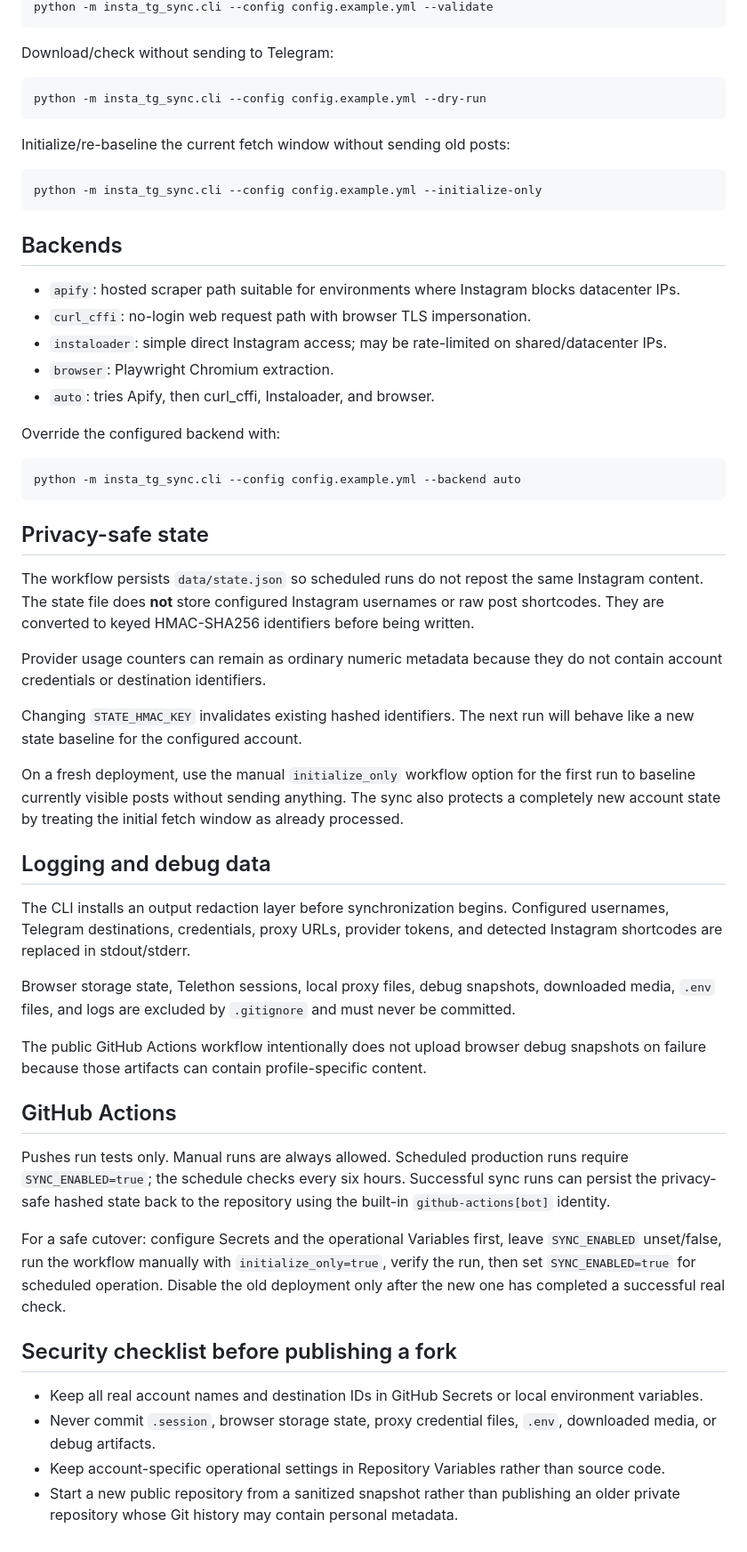
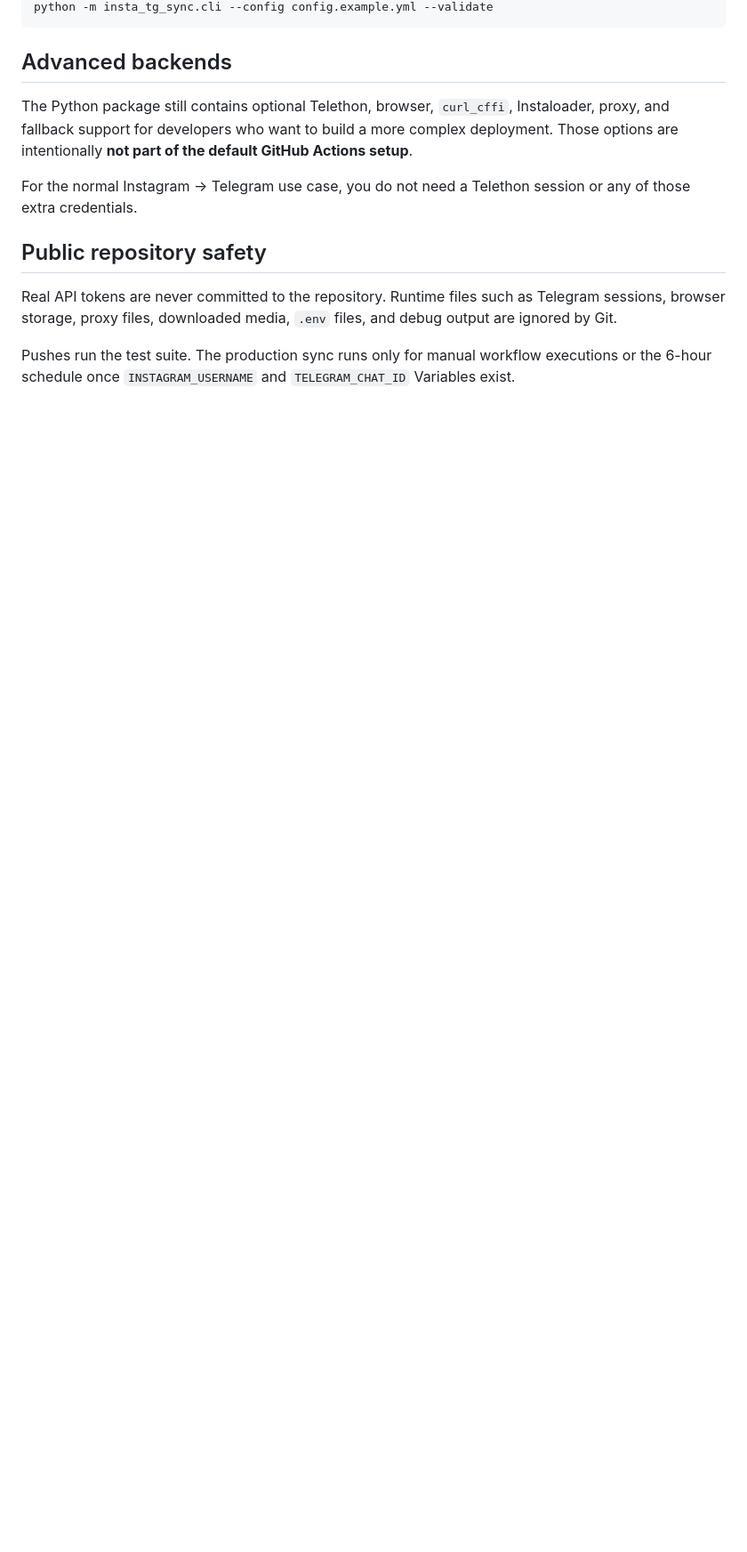
Before and after one commit to Bl0ck154/instagram-to-telegram, a Markdown page: README.md, the part around one of its changes. Shown at 89% size. Rendered like a GitHub page; blank space fills up the shorter version.

````diff
--- a/README.md
+++ b/README.md
@@ -98,59 +97,14 @@ Validate configuration without contacting Instagram:
 python -m insta_tg_sync.cli --config config.example.yml --validate
 ```
 
-Download/check without sending to Telegram:
+## Advanced backends
 
-```bash
-python -m insta_tg_sync.cli --config config.example.yml --dry-run
-```
+The Python package still contains optional Telethon, browser, `curl_cffi`, Instaloader, proxy, and fallback support for developers who want to build a more complex deployment. Those options are intentionally **not part of the default GitHub Actions setup**.
 
-Initialize/re-baseline the current fetch window without sending old posts:
+For the normal Instagram → Telegram use case, you do not need a Telethon session or any of those extra credentials.
 
-```bash
-python -m insta_tg_sync.cli --config config.example.yml --initialize-only
-```
+## Public repository safety
 
-## Backends
+Real API tokens are never committed to the repository. Runtime files such as Telegram sessions, browser storage, proxy files, downloaded media, `.env` files, and debug output are ignored by Git.
 
-- `apify`: hosted scraper path suitable for environments where Instagram blocks datacenter IPs.
-- `curl_cffi`: no-login web request path with browser TLS impersonation.
-- `instaloader`: simple direct Instagram access; may be rate-limited on shared/datacenter IPs.
-- `browser`: Playwright Chromium extraction.
-- `auto`: tries Apify, then curl_cffi, Instaloader, and browser.
-
-Override the configured backend with:
-
-```bash
-python -m insta_tg_sync.cli --config config.example.yml --backend auto
-```
-
-## Privacy-safe state
-
-The workflow persists `data/state.json` so scheduled runs do not repost the same Instagram content. The state file does **not** store configured Instagram usernames or raw post shortcodes. They are converted to keyed HMAC-SHA256 identifiers before being written.
-
-Provider usage counters can remain as ordinary numeric metadata because they do not contain account credentials or destination identifiers.
-
-Changing `STATE_HMAC_KEY` invalidates existing hashed identifiers. The next run will behave like a new state baseline for the configured account.
-
-On a fresh deployment, use the manual `initialize_only` workflow option for the first run to baseline currently visible posts without sending anything. The sync also protects a completely new account state by treating the initial fetch window as already processed.
-
-## Logging and debug data
-
-The CLI installs an output redaction layer before synchronization begins. Configured usernames, Telegram destinations, credentials, proxy URLs, provider tokens, and detected Instagram shortcodes are replaced in stdout/stderr.
-
-Browser storage state, Telethon sessions, local proxy files, debug snapshots, downloaded media, `.env` files, and logs are excluded by `.gitignore` and must never be committed.
-
-The public GitHub Actions workflow intentionally does not upload browser debug snapshots on failure because those artifacts can contain profile-specific content.
-
-## GitHub Actions
-
-Pushes run tests only. Manual runs are always allowed. Scheduled production runs require `SYNC_ENABLED=true`; the schedule checks every six hours. Successful sync runs can persist the privacy-safe hashed state back to the repository using the built-in `github-actions[bot]` identity.
-
-For a safe cutover: configure Secrets and the operational Variables first, leave `SYNC_ENABLED` unset/false, run the workflow manually with `initialize_only=true`, verify the run, then set `SYNC_ENABLED=true` for scheduled operation. Disable the old deployment only after the new one has completed a successful real check.
-
-## Security checklist before publishing a fork
-
-- Keep all real account names and destination IDs in GitHub Secrets or local environment variables.
-- Never commit `.session`, browser storage state, proxy credential files, `.env`, downloaded media, or debug artifacts.
-- Keep account-specific operational settings in Repository Variables rather than source code.
-- Start a new public repository from a sanitized snapshot rather than publishing an older private repository whose Git history may contain personal metadata.
+Pushes run the test suite. The production sync runs only for manual workflow executions or the 6-hour schedule once `INSTAGRAM_USERNAME` and `TELEGRAM_CHAT_ID` Variables exist.
````
Also changed, not shown: other parts of README.md (+78 -79 lines).
